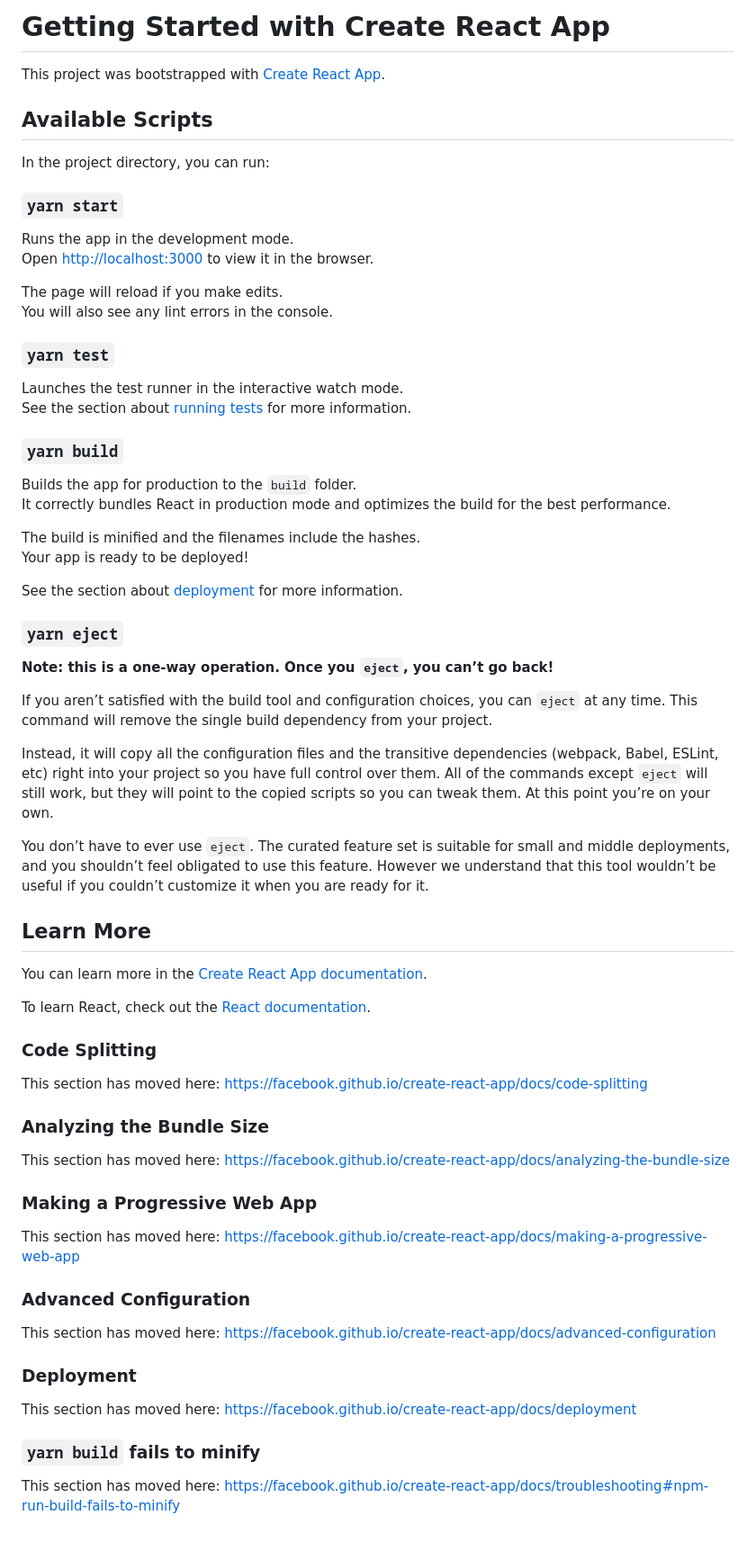
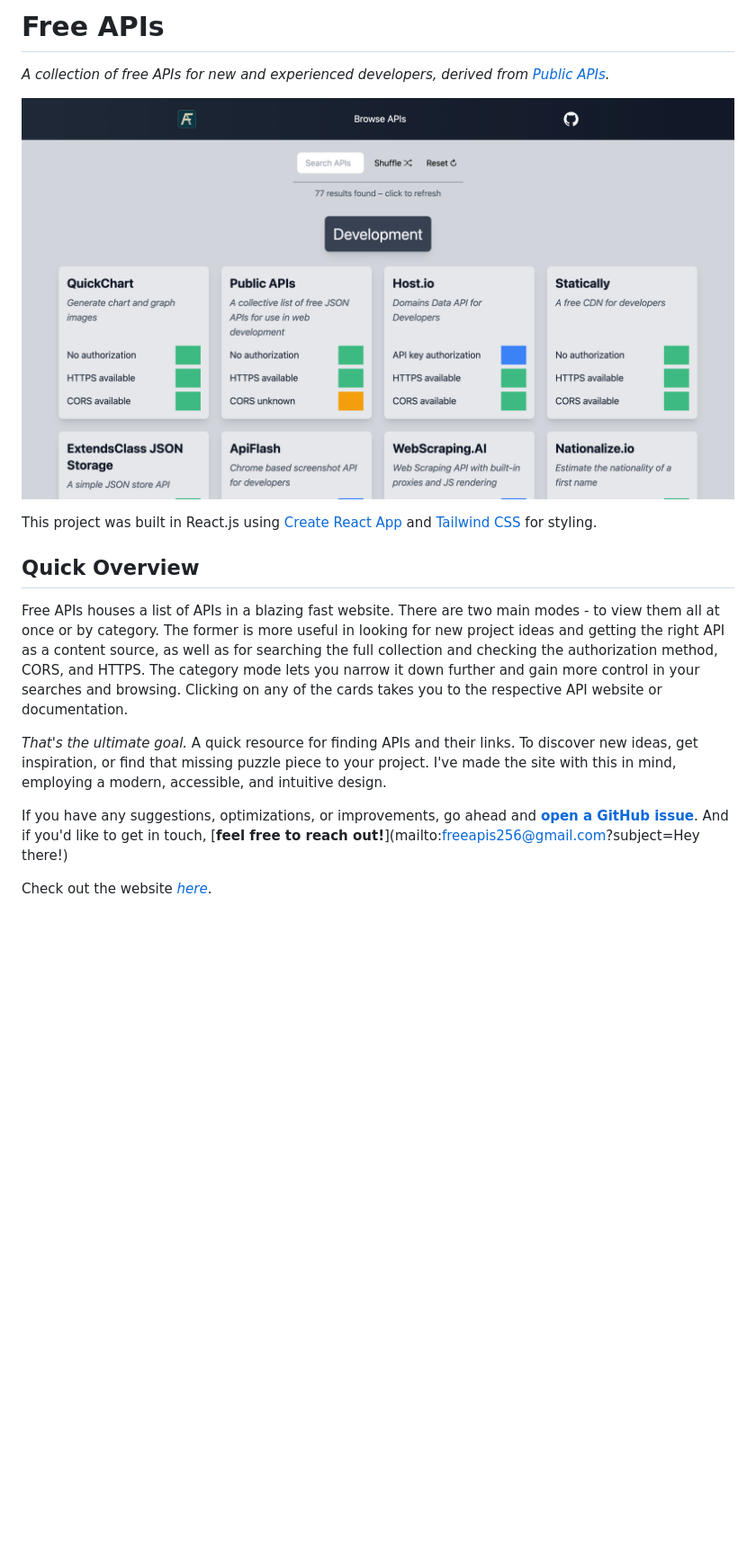
Before and after one commit to Free-APIs/Free-APIs.github.io, a Markdown page: README.md, the part around the change. Shown at 90% size. Rendered like a GitHub page; pictures changed too: dev1366.png (added); blank space fills up the shorter version.

```diff
--- a/README.md
+++ b/README.md
@@ -1,70 +1,29 @@
-# Getting Started with Create React App
+# Free APIs
 
-This project was bootstrapped with [Create React App](https://github.com/facebook/create-react-app).
+_A collection of free APIs for new and experienced developers, derived from [Public APIs](https://github.com/public-apis/public-apis)._
 
-## Available Scripts
 
-In the project directory, you can run:
 
-### `yarn start`
+![](dev1366.png)
 
-Runs the app in the development mode.\
-Open [http://localhost:3000](http://localhost:3000) to view it in the browser.
 
-The page will reload if you make edits.\
-You will also see any lint errors in the console.
 
-### `yarn test`
+This project was built in React.js using [Create React App](https://github.com/facebook/create-react-app) and [Tailwind CSS](https://tailwindcss.com) for styling.
 
-Launches the test runner in the interactive watch mode.\
-See the section about [running tests](https://facebook.github.io/create-react-app/docs/running-tests) for more information.
 
-### `yarn build`
 
-Builds the app for production to the `build` folder.\
-It correctly bundles React in production mode and optimizes the build for the best performance.
+## Quick Overview
 
-The build is minified and the filenames include the hashes.\
-Your app is ready to be deployed!
+Free APIs houses a list of APIs in a blazing fast website. There are two main modes - to view them all at once or by category. The former is more useful in looking for new project ideas and getting the right API as a content source, as well as for searching the full collection and checking the authorization method, CORS, and HTTPS. The category mode lets you narrow it down further and gain more control in your searches and browsing. Clicking on any of the cards takes you to the respective API website or documentation.
 
-See the section about [deployment](https://facebook.github.io/create-react-app/docs/deployment) for more information.
 
-### `yarn eject`
 
-**Note: this is a one-way operation. Once you `eject`, you can’t go back!**
+_That's the ultimate goal._ A quick resource for finding APIs and their links. To discover new ideas, get inspiration, or find that missing puzzle piece to your project. I've made the site with this in mind, employing a modern, accessible, and intuitive design.
 
-If you aren’t satisfied with the build tool and configuration choices, you can `eject` at any time. This command will remove the single build dependency from your project.
 
-Instead, it will copy all the configuration files and the transitive dependencies (webpack, Babel, ESLint, etc) right into your project so you have full control over them. All of the commands except `eject` will still work, but they will point to the copied scripts so you can tweak them. At this point you’re on your own.
 
-You don’t have to ever use `eject`. The curated feature set is suitable for small and middle deployments, and you shouldn’t feel obligated to use this feature. However we understand that this tool wouldn’t be useful if you couldn’t customize it when you are ready for it.
+If you have any suggestions, optimizations, or improvements, go ahead and [**open a GitHub issue**](https://github.com/Free-APIs/Free-APIs.github.io/issues). And if you'd like to get in touch, [**feel free to reach out!**](mailto:freeapis256@gmail.com?subject=Hey there!)
 
-## Learn More
 
-You can learn more in the [Create React App documentation](https://facebook.github.io/create-react-app/docs/getting-started).
 
-To learn React, check out the [React documentation](https://reactjs.org/).
-
-### Code Splitting
-
-This section has moved here: [https://facebook.github.io/create-react-app/docs/code-splitting](https://facebook.github.io/create-react-app/docs/code-splitting)
-
-### Analyzing the Bundle Size
-
-This section has moved here: [https://facebook.github.io/create-react-app/docs/analyzing-the-bundle-size](https://facebook.github.io/create-react-app/docs/analyzing-the-bundle-size)
-
-### Making a Progressive Web App
-
-This section has moved here: [https://facebook.github.io/create-react-app/docs/making-a-progressive-web-app](https://facebook.github.io/create-react-app/docs/making-a-progressive-web-app)
-
-### Advanced Configuration
-
-This section has moved here: [https://facebook.github.io/create-react-app/docs/advanced-configuration](https://facebook.github.io/create-react-app/docs/advanced-configuration)
-
-### Deployment
-
-This section has moved here: [https://facebook.github.io/create-react-app/docs/deployment](https://facebook.github.io/create-react-app/docs/deployment)
-
-### `yarn build` fails to minify
-
-This section has moved here: [https://facebook.github.io/create-react-app/docs/troubleshooting#npm-run-build-fails-to-minify](https://facebook.github.io/create-react-app/docs/troubleshooting#npm-run-build-fails-to-minify)
+Check out the website [_here_](https://free-apis.github.io).
```
